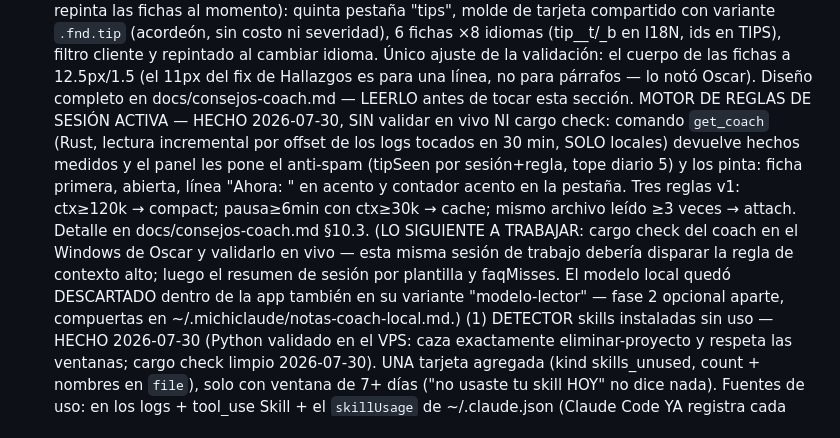
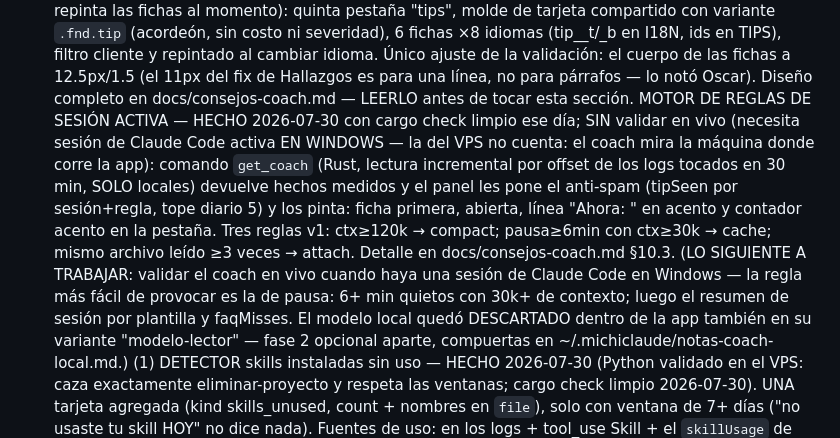
Before and after one commit to oscarorozcos/michiclaude, a Markdown page: CLAUDE.md, the part around the change. GitHub-like rendering.

Commit message:
docs(consejos): cargo check limpio del motor de reglas
Co-Authored-By: Claude Fable 5 <noreply@anthropic.com>

```diff
--- a/CLAUDE.md
+++ b/CLAUDE.md
@@ -1112,8 +1112,10 @@ Tres apuestas priorizadas, a trabajar DESPUÉS de pulir Windows:
       fichas a 12.5px/1.5 (el 11px del fix de Hallazgos es para una línea,
       no para párrafos — lo notó Oscar). Diseño completo en
       docs/consejos-coach.md — LEERLO antes de tocar esta sección.
-      MOTOR DE REGLAS DE SESIÓN ACTIVA — HECHO 2026-07-30, SIN validar en
-      vivo NI cargo check: comando `get_coach` (Rust, lectura incremental
+      MOTOR DE REGLAS DE SESIÓN ACTIVA — HECHO 2026-07-30 con cargo check
+      limpio ese día; SIN validar en vivo (necesita sesión de Claude Code
+      activa EN WINDOWS — la del VPS no cuenta: el coach mira la máquina
+      donde corre la app): comando `get_coach` (Rust, lectura incremental
       por offset de los logs tocados en 30 min, SOLO locales) devuelve
       hechos medidos y el panel les pone el anti-spam (tipSeen por
       sesión+regla, tope diario 5) y los pinta: ficha primera, abierta,
@@ -1121,10 +1123,10 @@ Tres apuestas priorizadas, a trabajar DESPUÉS de pulir Windows:
       Tres reglas v1: ctx≥120k → compact; pausa≥6min con ctx≥30k → cache;
       mismo archivo leído ≥3 veces → attach. Detalle en
       docs/consejos-coach.md §10.3.
-      (LO SIGUIENTE A TRABAJAR: cargo check del coach en el Windows de
-      Oscar y validarlo en vivo — esta misma sesión de trabajo debería
-      disparar la regla de contexto alto; luego el resumen de sesión por
-      plantilla y faqMisses. El modelo local quedó DESCARTADO dentro de la
+      (LO SIGUIENTE A TRABAJAR: validar el coach en vivo cuando haya una
+      sesión de Claude Code en Windows — la regla más fácil de provocar
+      es la de pausa: 6+ min quietos con 30k+ de contexto; luego el
+      resumen de sesión por plantilla y faqMisses. El modelo local quedó DESCARTADO dentro de la
       app también en su variante "modelo-lector" — fase 2 opcional aparte,
       compuertas en ~/.michiclaude/notas-coach-local.md.)
       (1) DETECTOR skills instaladas sin uso — HECHO 2026-07-30 (Python
```
Also changed, not shown: docs/consejos-coach.md (+4 -2 lines).
